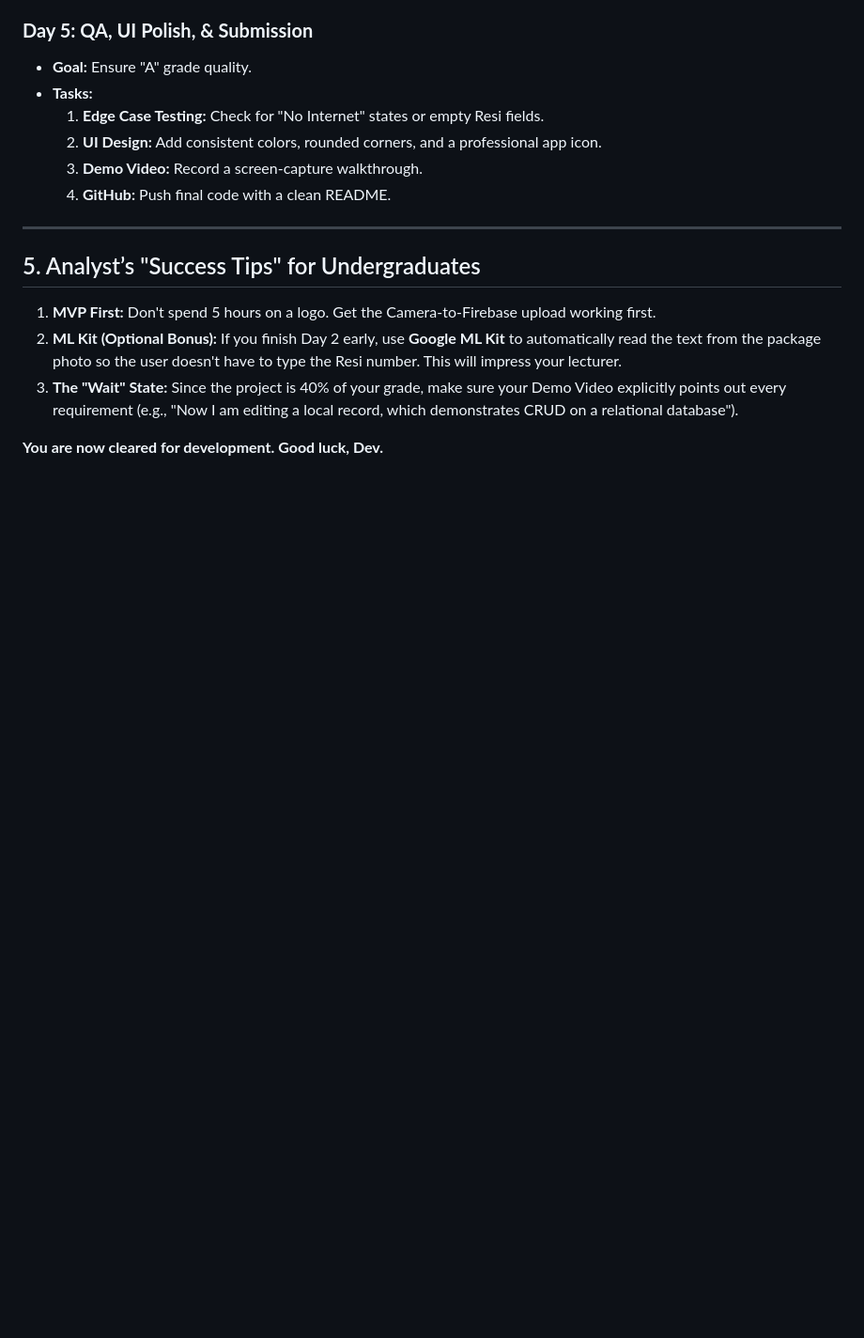
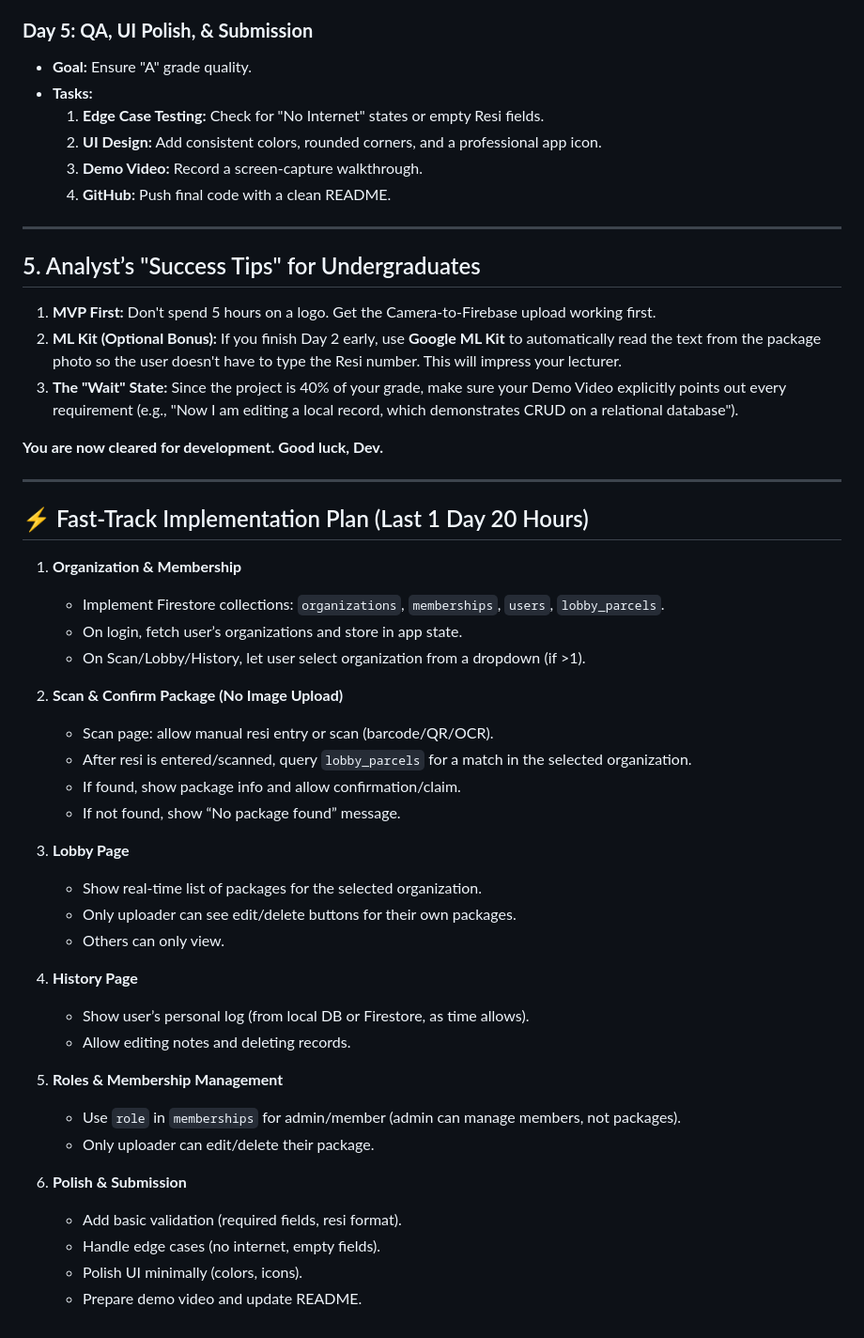
Before and after one commit to Vinoryz/Parcel-Buddy, a Markdown page: README.md, the part around one of its changes. Shown at 94% size. GitHub-like rendering; blank space fills up the shorter version.

```diff
--- a/README.md
+++ b/README.md
@@ -108,3 +131,37 @@ ParcelBuddy solves the "Lobby Chaos" in student housing. Instead of scrolling th
 3.  **The "Wait" State:** Since the project is 40% of your grade, make sure your Demo Video explicitly points out every requirement (e.g., "Now I am editing a local record, which demonstrates CRUD on a relational database").
 
 **You are now cleared for development. Good luck, Dev.**
+
+-----
+
+## ⚡ Fast-Track Implementation Plan (Last 1 Day 20 Hours)
+
+1. **Organization & Membership**
+   - Implement Firestore collections: `organizations`, `memberships`, `users`, `lobby_parcels`.
+   - On login, fetch user’s organizations and store in app state.
+   - On Scan/Lobby/History, let user select organization from a dropdown (if >1).
+
+2. **Scan & Confirm Package (No Image Upload)**
+   - Scan page: allow manual resi entry or scan (barcode/QR/OCR).
+   - After resi is entered/scanned, query `lobby_parcels` for a match in the selected organization.
+   - If found, show package info and allow confirmation/claim.
+   - If not found, show “No package found” message.
+
+3. **Lobby Page**
+   - Show real-time list of packages for the selected organization.
+   - Only uploader can see edit/delete buttons for their own packages.
+   - Others can only view.
+
+4. **History Page**
+   - Show user’s personal log (from local DB or Firestore, as time allows).
+   - Allow editing notes and deleting records.
+
+5. **Roles & Membership Management**
+   - Use `role` in `memberships` for admin/member (admin can manage members, not packages).
+   - Only uploader can edit/delete their package.
+
+6. **Polish & Submission**
+   - Add basic validation (required fields, resi format).
+   - Handle edge cases (no internet, empty fields).
+   - Polish UI minimally (colors, icons).
+   - Prepare demo video and update README.
```
Also changed, not shown: other parts of README.md (+24 -1 lines), DEV_PLAN.md (deleted, +0 -40 lines).
